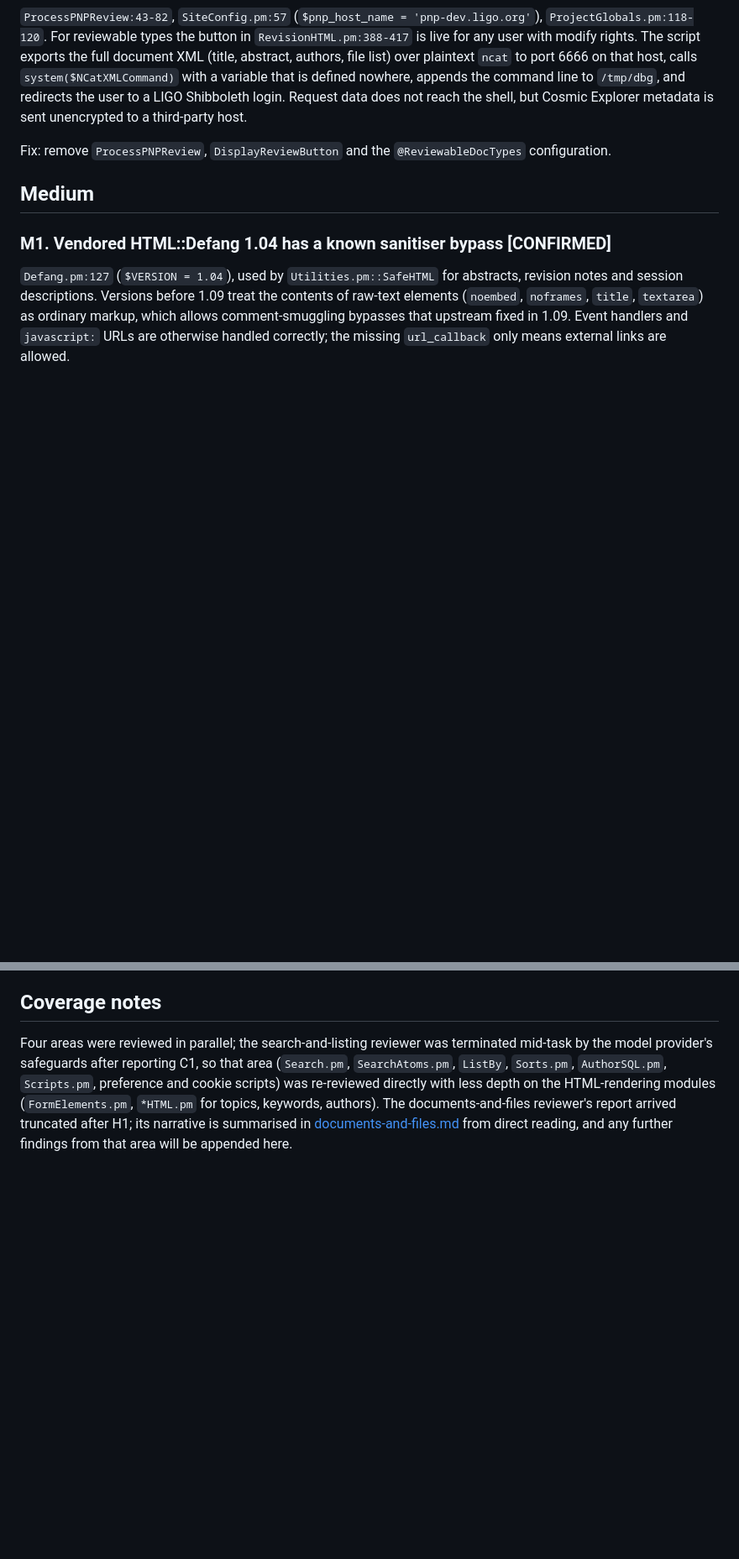
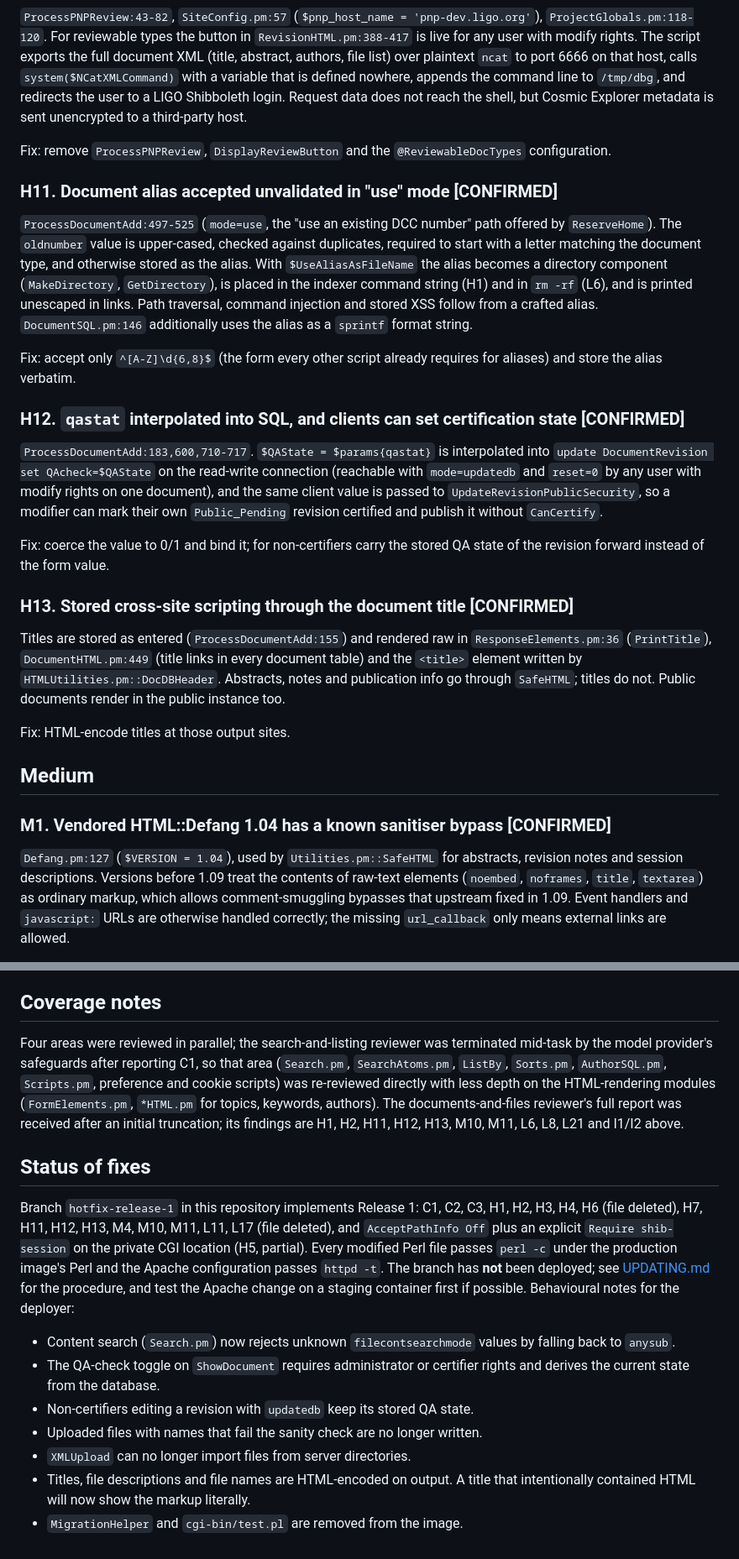
Before and after one commit to cosmic-explorer/ce-docdb, a Markdown page: docs/security-review.md, 2 parts joined by grey strips. Shown at 84% size. Drawn GitHub-style; blank space fills up the shorter version.

Commit message:
security-review: add documents-area findings (H11-H13, M10, M11, L21) and fix status
Co-Authored-By: Claude Fable 5.1 <noreply@anthropic.com>

```diff
--- a/docs/security-review.md
+++ b/docs/security-review.md
@@ -244,6 +244,44 @@ sent unencrypted to a third-party host.
 Fix: remove `ProcessPNPReview`, `DisplayReviewButton` and the
 `@ReviewableDocTypes` configuration.
 
+### H11. Document alias accepted unvalidated in "use" mode [CONFIRMED]
+
+`ProcessDocumentAdd:497-525` (`mode=use`, the "use an existing DCC number"
+path offered by `ReserveHome`). The `oldnumber` value is upper-cased, checked
+against duplicates, required to start with a letter matching the document
+type, and otherwise stored as the alias. With `$UseAliasAsFileName` the alias
+becomes a directory component (`MakeDirectory`, `GetDirectory`), is placed in
+the indexer command string (H1) and in `rm -rf` (L6), and is printed unescaped
+in links. Path traversal, command injection and stored XSS follow from a
+crafted alias. `DocumentSQL.pm:146` additionally uses the alias as a `sprintf`
+format string.
+
+Fix: accept only `^[A-Z]\d{6,8}$` (the form every other script already
+requires for aliases) and store the alias verbatim.
+
+### H12. `qastat` interpolated into SQL, and clients can set certification state [CONFIRMED]
+
+`ProcessDocumentAdd:183,600,710-717`. `$QAState = $params{qastat}` is
+interpolated into `update DocumentRevision set QAcheck=$QAState` on the
+read-write connection (reachable with `mode=updatedb` and `reset=0` by any
+user with modify rights on one document), and the same client value is passed
+to `UpdateRevisionPublicSecurity`, so a modifier can mark their own
+`Public_Pending` revision certified and publish it without `CanCertify`.
+
+Fix: coerce the value to 0/1 and bind it; for non-certifiers carry the stored
+QA state of the revision forward instead of the form value.
+
+### H13. Stored cross-site scripting through the document title [CONFIRMED]
+
+Titles are stored as entered (`ProcessDocumentAdd:155`) and rendered raw in
+`ResponseElements.pm:36` (`PrintTitle`), `DocumentHTML.pm:449` (title links
+in every document table) and the `<title>` element written by
+`HTMLUtilities.pm::DocDBHeader`. Abstracts, notes and publication info go
+through `SafeHTML`; titles do not. Public documents render in the public
+instance too.
+
+Fix: HTML-encode titles at those output sites.
+
 ## Medium
 
 ### M1. Vendored HTML::Defang 1.04 has a known sanitiser bypass [CONFIRMED]
@@ -489,6 +556,28 @@ that area (`Search.pm`, `SearchAtoms.pm`, `ListBy`, `Sorts.pm`,
 `AuthorSQL.pm`, `Scripts.pm`, preference and cookie scripts) was re-reviewed
 directly with less depth on the HTML-rendering modules (`FormElements.pm`,
 `*HTML.pm` for topics, keywords, authors). The documents-and-files reviewer's
-report arrived truncated after H1; its narrative is summarised in
-[documents-and-files.md](documents-and-files.md) from direct reading, and any
-further findings from that area will be appended here.
+full report was received after an initial truncation; its findings are H1,
+H2, H11, H12, H13, M10, M11, L6, L8, L21 and I1/I2 above.
+
+## Status of fixes
+
+Branch `hotfix-release-1` in this repository implements Release 1: C1, C2,
+C3, H1, H2, H3, H4, H6 (file deleted), H7, H11, H12, H13, M4, M10, M11, L11,
+L17 (file deleted), and `AcceptPathInfo Off` plus an explicit
+`Require shib-session` on the private CGI location (H5, partial). Every
+modified Perl file passes `perl -c` under the production image's Perl and the
+Apache configuration passes `httpd -t`. The branch has **not** been deployed;
+see [UPDATING.md](../UPDATING.md) for the procedure, and test the Apache
+change on a staging container first if possible. Behavioural notes for the
+deployer:
+
+* Content search (`Search.pm`) now rejects unknown `filecontsearchmode` values
+  by falling back to `anysub`.
+* The QA-check toggle on `ShowDocument` requires administrator or certifier
+  rights and derives the current state from the database.
+* Non-certifiers editing a revision with `updatedb` keep its stored QA state.
+* Uploaded files with names that fail the sanity check are no longer written.
+* `XMLUpload` can no longer import files from server directories.
+* Titles, file descriptions and file names are HTML-encoded on output. A
+  title that intentionally contained HTML will now show the markup literally.
+* `MigrationHelper` and `cgi-bin/test.pl` are removed from the image.
```
Also changed, not shown: other parts of docs/security-review.md (+34 -5 lines).
